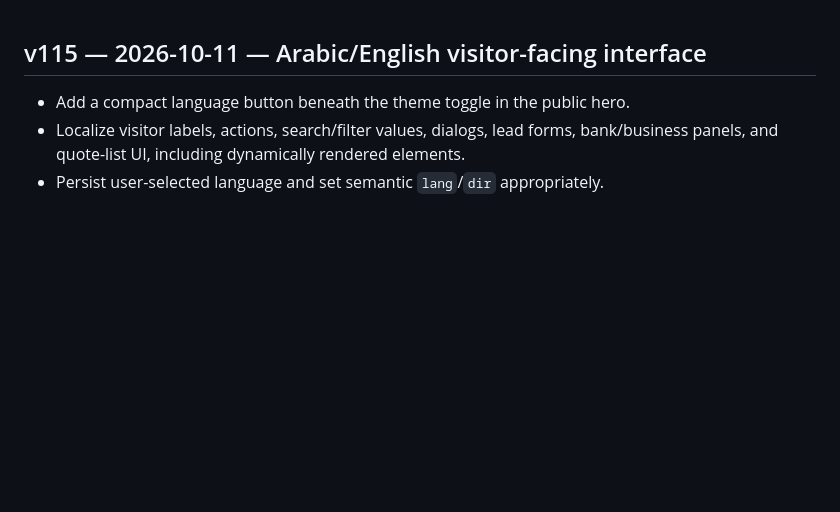
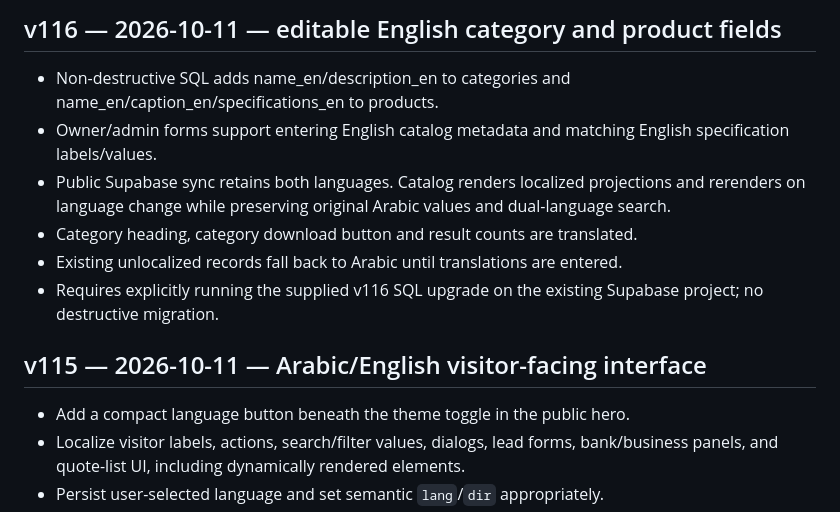
Before and after one commit to Basair-Alkhalij/Flower-light, a Markdown page: CHANGELOG.md, the part around the change. GitHub-like rendering; blank space fills up the shorter version.

Commit message:
v116: test bilingual catalog rendering and document required SQL migration

```diff
--- a/CHANGELOG.md
+++ b/CHANGELOG.md
@@ -1,3 +1,12 @@
+## v116 — 2026-10-11 — editable English category and product fields
+
+- Non-destructive SQL adds name_en/description_en to categories and name_en/caption_en/specifications_en to products.
+- Owner/admin forms support entering English catalog metadata and matching English specification labels/values.
+- Public Supabase sync retains both languages. Catalog renders localized projections and rerenders on language change while preserving original Arabic values and dual-language search.
+- Category heading, category download button and result counts are translated.
+- Existing unlocalized records fall back to Arabic until translations are entered.
+- Requires explicitly running the supplied v116 SQL upgrade on the existing Supabase project; no destructive migration.
+
 ## v115 — 2026-10-11 — Arabic/English visitor-facing interface
 
 - Add a compact language button beneath the theme toggle in the public hero.
```
